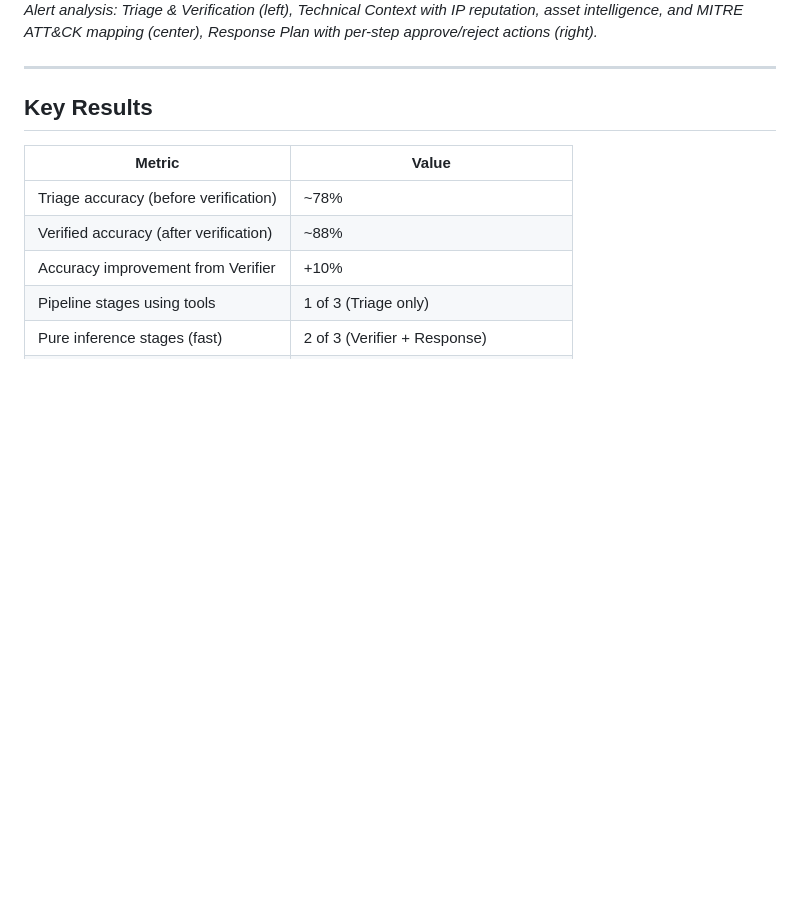
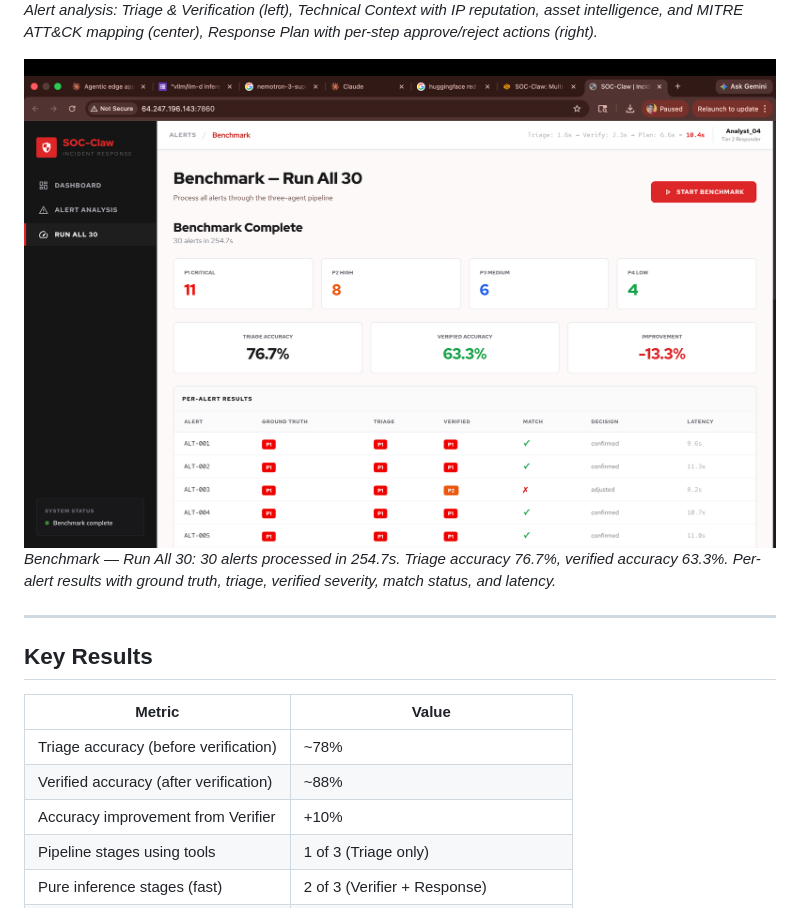
Before and after one commit to MurtazaN/withvLLm-d, a Markdown page: README.md, the part around the change. GitHub-like rendering; pictures changed too: 30_alerts.png (added); blank space fills up the shorter version.

Commit message:
Add 30-alert benchmark screenshot to README
Co-Authored-By: Claude Opus 4.6 (1M context) <noreply@anthropic.com>

```diff
--- a/README.md
+++ b/README.md
@@ -33,6 +33,9 @@ Raw Alert → Triage Agent (tools) → Verifier Agent (QA) → Response Agent (p
 
 ![Alert Analysis](docs/soc-claw-ui.png)
 *Alert analysis: Triage & Verification (left), Technical Context with IP reputation, asset intelligence, and MITRE ATT&CK mapping (center), Response Plan with per-step approve/reject actions (right).*
+
+![30 Alert Benchmark](30_alerts.png)
+*Benchmark — Run All 30: 30 alerts processed in 254.7s. Triage accuracy 76.7%, verified accuracy 63.3%. Per-alert results with ground truth, triage, verified severity, match status, and latency.*
 
 ---
 
```
